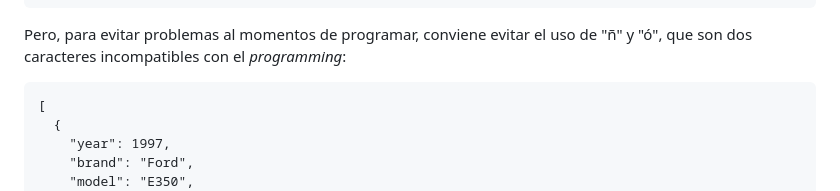
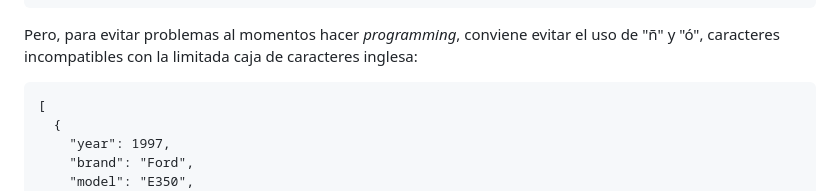
Before and after one commit to profesorfaco/troncal, a Markdown page: clase-06/README.md, the part around the change. Drawn GitHub-style.

````diff
--- a/clase-06/README.md
+++ b/clase-06/README.md
@@ -74,7 +74,7 @@ Los mismos datos del CSV de más arriba, se verían como sigue en un JSON:
 ]
 ```
 
-Pero, para evitar problemas al momentos de programar, conviene evitar el uso de "ñ" y "ó", que son dos caracteres incompatibles con el _programming_:
+Pero, para evitar problemas al momentos hacer _programming_, conviene evitar el uso de "ñ" y "ó", caracteres incompatibles con la limitada caja de caracteres inglesa:
 
 ```
 [
````
